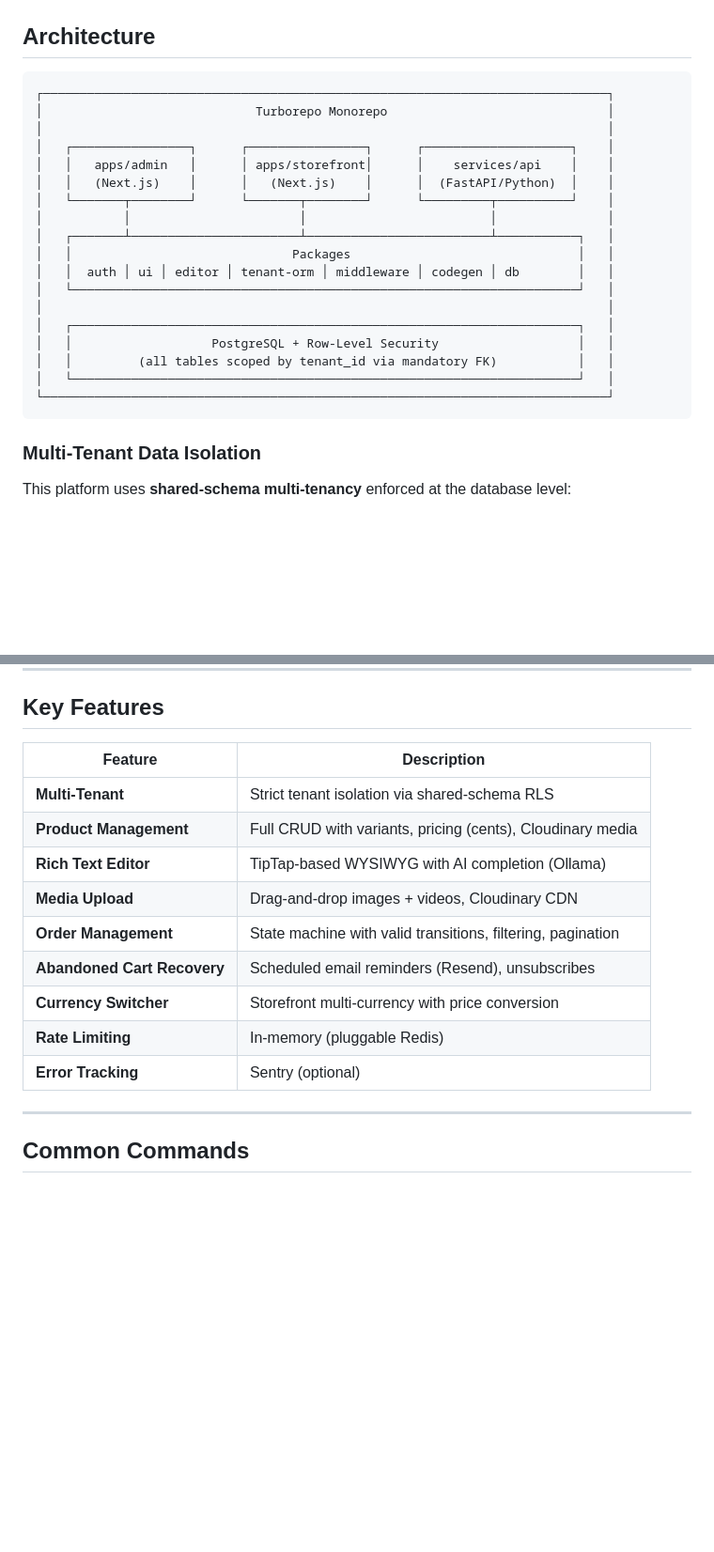
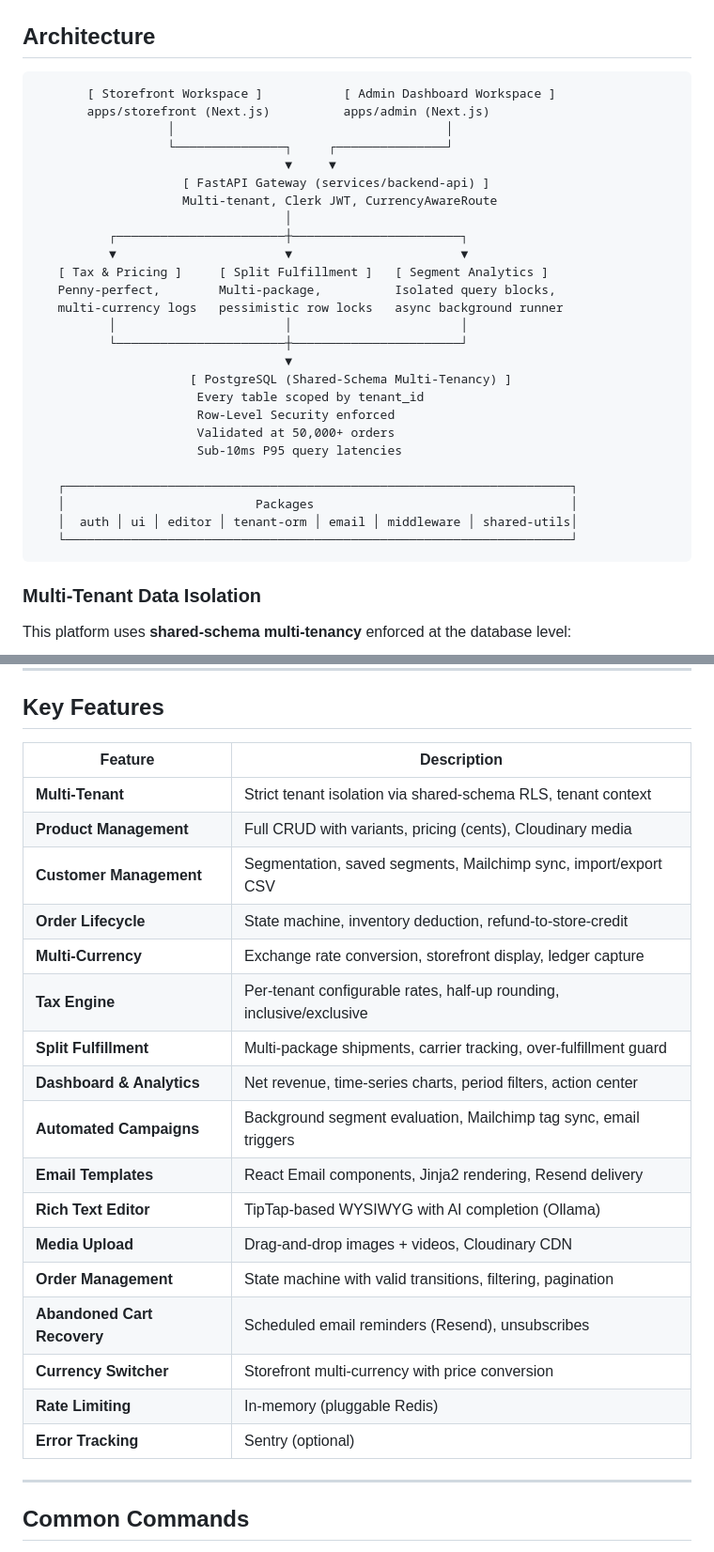
Before and after one commit to JumpingJack32/multi-tenant-shopify, a Markdown page: README.md, 2 parts joined by grey strips. Shown at 94% size. GitHub-like rendering; blank space fills up the shorter version.

Commit message:
docs: update README with architecture diagram, key features, safety guide

````diff
--- a/README.md
+++ b/README.md
@@ -7,24 +7,32 @@ A production-grade multi-tenant SaaS platform modeled after Shopify's e-commerce
 ## Architecture
 
 ```text
-┌─────────────────────────────────────────────────────────────────────────────┐
-│                             Turborepo Monorepo                              │
-│                                                                             │
-│   ┌────────────────┐      ┌────────────────┐      ┌────────────────────┐    │
-│   │   apps/admin   │      │ apps/storefront│      │    services/api    │    │
-│   │   (Next.js)    │      │   (Next.js)    │      │  (FastAPI/Python)  │    │
-│   └───────┬────────┘      └───────┬────────┘      └─────────┬──────────┘    │
-│           │                       │                         │               │
-│   ┌───────┴───────────────────────┴─────────────────────────┴───────────┐   │
-│   │                              Packages                               │   │
-│   │  auth │ ui │ editor │ tenant-orm │ middleware │ codegen │ db        │   │
-│   └─────────────────────────────────────────────────────────────────────┘   │
-│                                                                             │
-│   ┌─────────────────────────────────────────────────────────────────────┐   │
-│   │                   PostgreSQL + Row-Level Security                   │   │
-│   │         (all tables scoped by tenant_id via mandatory FK)           │   │
-│   └─────────────────────────────────────────────────────────────────────┘   │
-└─────────────────────────────────────────────────────────────────────────────┘
+       [ Storefront Workspace ]           [ Admin Dashboard Workspace ]
+       apps/storefront (Next.js)          apps/admin (Next.js)
+                  │                                     │
+                  └───────────────┐     ┌───────────────┘
+                                  ▼     ▼
+                    [ FastAPI Gateway (services/backend-api) ]
+                    Multi-tenant, Clerk JWT, CurrencyAwareRoute
+                                  │
+          ┌───────────────────────┼───────────────────────┐
+          ▼                       ▼                       ▼
+   [ Tax & Pricing ]     [ Split Fulfillment ]   [ Segment Analytics ]
+   Penny-perfect,        Multi-package,          Isolated query blocks,
+   multi-currency logs   pessimistic row locks   async background runner
+          │                       │                       │
+          └───────────────────────┼───────────────────────┘
+                                  ▼
+                     [ PostgreSQL (Shared-Schema Multi-Tenancy) ]
+                      Every table scoped by tenant_id
+                      Row-Level Security enforced
+                      Validated at 50,000+ orders
+                      Sub-10ms P95 query latencies
+
+   ┌─────────────────────────────────────────────────────────────────────┐
+   │                          Packages                                   │
+   │  auth │ ui │ editor │ tenant-orm │ email │ middleware │ shared-utils│
+   └─────────────────────────────────────────────────────────────────────┘
 ```
 
 ### Multi-Tenant Data Isolation
@@ -169,17 +177,25 @@ This starts:
 
 ## Key Features
 
-| Feature                     | Description                                                 |
-| --------------------------- | ----------------------------------------------------------- |
-| **Multi-Tenant**            | Strict tenant isolation via shared-schema RLS               |
-| **Product Management**      | Full CRUD with variants, pricing (cents), Cloudinary media  |
-| **Rich Text Editor**        | TipTap-based WYSIWYG with AI completion (Ollama)            |
-| **Media Upload**            | Drag-and-drop images + videos, Cloudinary CDN               |
-| **Order Management**        | State machine with valid transitions, filtering, pagination |
-| **Abandoned Cart Recovery** | Scheduled email reminders (Resend), unsubscribes            |
-| **Currency Switcher**       | Storefront multi-currency with price conversion             |
-| **Rate Limiting**           | In-memory (pluggable Redis)                                 |
-| **Error Tracking**          | Sentry (optional)                                           |
+| Feature                     | Description                                                          |
+| --------------------------- | -------------------------------------------------------------------- |
+| **Multi-Tenant**            | Strict tenant isolation via shared-schema RLS, tenant context        |
+| **Product Management**      | Full CRUD with variants, pricing (cents), Cloudinary media           |
+| **Customer Management**     | Segmentation, saved segments, Mailchimp sync, import/export CSV      |
+| **Order Lifecycle**         | State machine, inventory deduction, refund-to-store-credit           |
+| **Multi-Currency**          | Exchange rate conversion, storefront display, ledger capture         |
+| **Tax Engine**              | Per-tenant configurable rates, half-up rounding, inclusive/exclusive |
+| **Split Fulfillment**       | Multi-package shipments, carrier tracking, over-fulfillment guard    |
+| **Dashboard & Analytics**   | Net revenue, time-series charts, period filters, action center       |
+| **Automated Campaigns**     | Background segment evaluation, Mailchimp tag sync, email triggers    |
+| **Email Templates**         | React Email components, Jinja2 rendering, Resend delivery            |
+| **Rich Text Editor**        | TipTap-based WYSIWYG with AI completion (Ollama)                     |
+| **Media Upload**            | Drag-and-drop images + videos, Cloudinary CDN                        |
+| **Order Management**        | State machine with valid transitions, filtering, pagination          |
+| **Abandoned Cart Recovery** | Scheduled email reminders (Resend), unsubscribes                     |
+| **Currency Switcher**       | Storefront multi-currency with price conversion                      |
+| **Rate Limiting**           | In-memory (pluggable Redis)                                          |
+| **Error Tracking**          | Sentry (optional)                                                    |
 
 ---
 
````
Also changed, not shown: other parts of README.md (+16 -2 lines).
